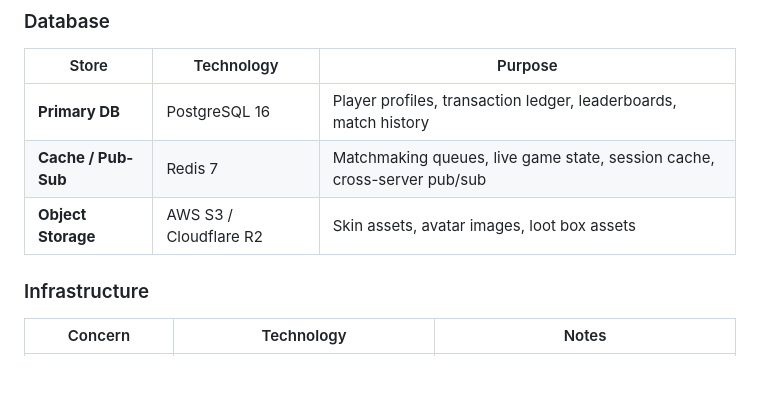
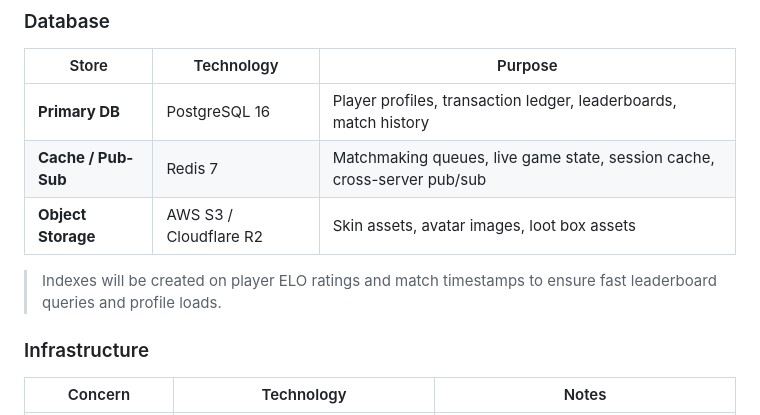
Before and after one commit to Keyshi9/2048_clash_arena, a Markdown page: docs/TECH_STACK.md, the part around the change. Drawn GitHub-style; blank space fills up the shorter version.

Commit message:
docs: add database indexing details for ELO and match history

```diff
--- a/docs/TECH_STACK.md
+++ b/docs/TECH_STACK.md
@@ -77,6 +77,8 @@
 | **Cache / Pub-Sub** | Redis 7 | Matchmaking queues, live game state, session cache, cross-server pub/sub |
 | **Object Storage** | AWS S3 / Cloudflare R2 | Skin assets, avatar images, loot box assets |
 
+> Indexes will be created on player ELO ratings and match timestamps to ensure fast leaderboard queries and profile loads.
+
 ### Infrastructure
 
 | Concern | Technology | Notes |
```
